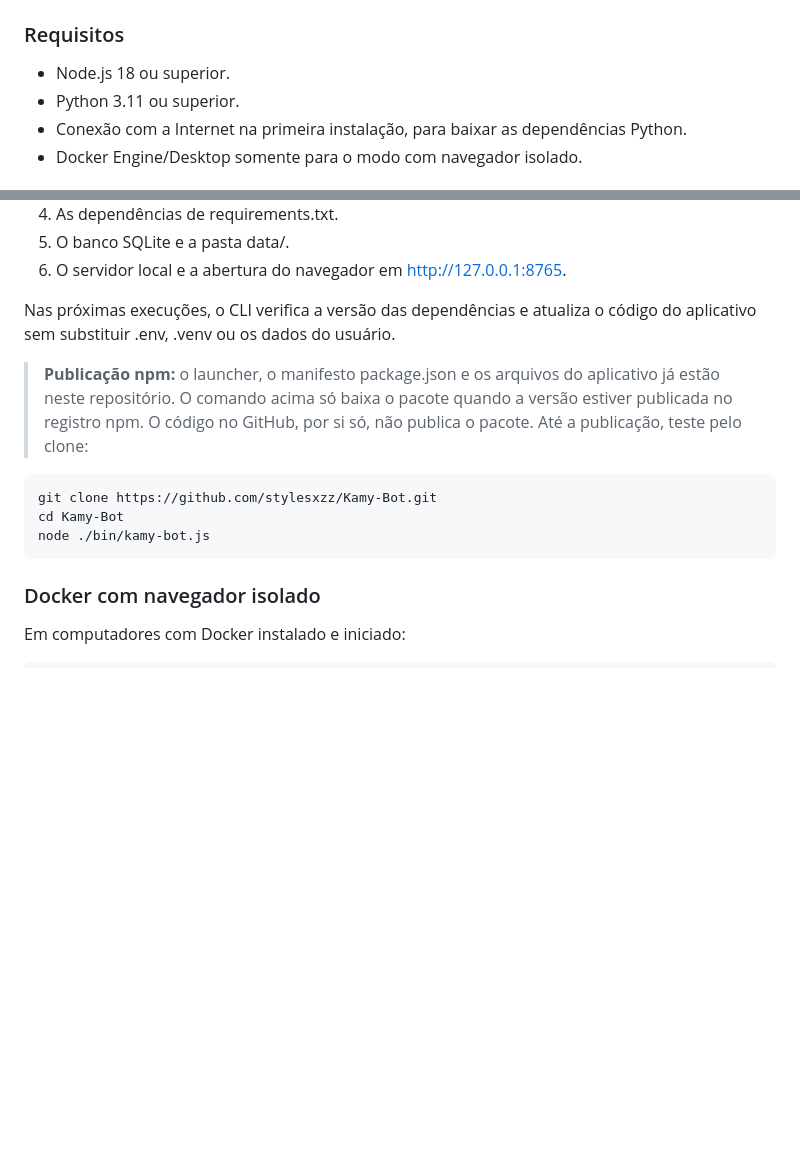
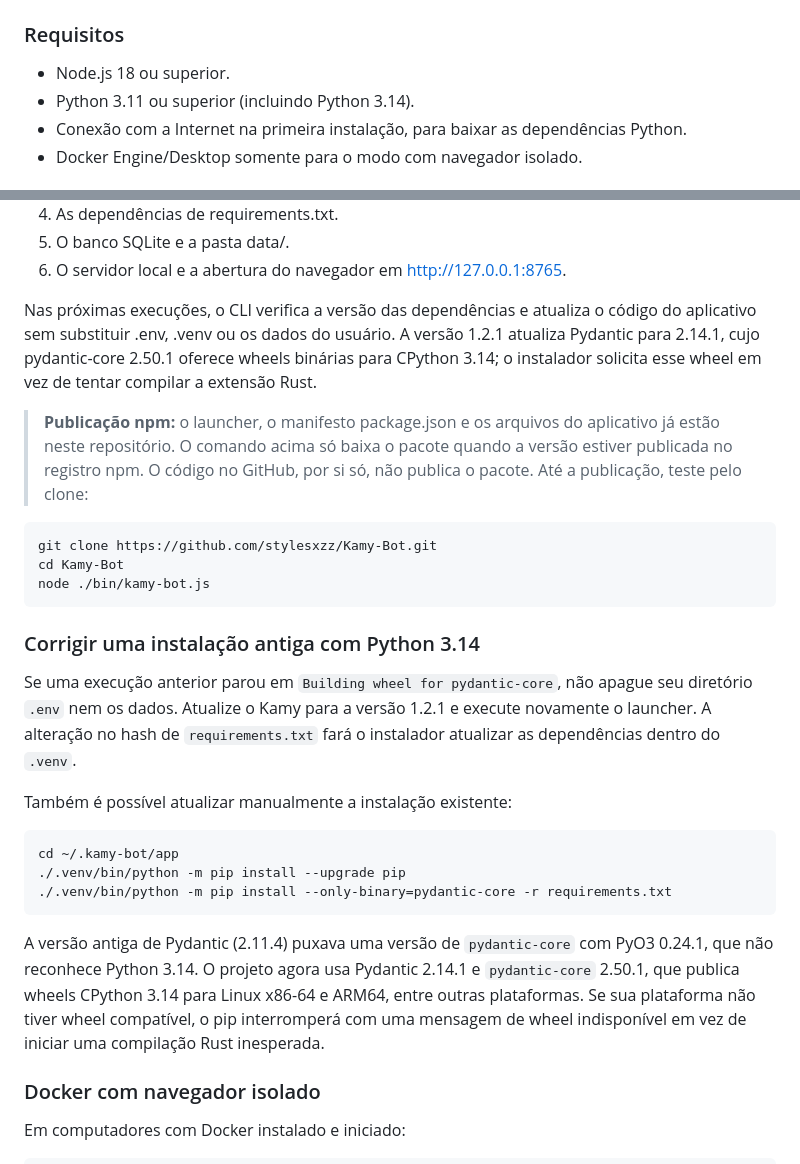
Before and after one commit to stylesxzz/Kamy-Bot, a Markdown page: README.md, 2 parts joined by grey strips. GitHub-like rendering; blank space fills up the shorter version.

Commit message:
docs: explain Python 3.14 pydantic-core repair

```diff
--- a/README.md
+++ b/README.md
@@ -57,7 +57,7 @@ O mascote foi redesenhado como uma estrela de quatro pontas, inspirado no símbo
 ### Requisitos
 
 - Node.js 18 ou superior.
-- Python 3.11 ou superior.
+- Python 3.11 ou superior (incluindo Python 3.14).
 - Conexão com a Internet na primeira instalação, para baixar as dependências Python.
 - Docker Engine/Desktop somente para o modo com navegador isolado.
 
@@ -78,7 +78,7 @@ Na primeira execução, o comando prepara automaticamente:
 5. O banco SQLite e a pasta data/.
 6. O servidor local e a abertura do navegador em http://127.0.0.1:8765.
 
-Nas próximas execuções, o CLI verifica a versão das dependências e atualiza o código do aplicativo sem substituir .env, .venv ou os dados do usuário.
+Nas próximas execuções, o CLI verifica a versão das dependências e atualiza o código do aplicativo sem substituir .env, .venv ou os dados do usuário. A versão 1.2.1 atualiza Pydantic para 2.14.1, cujo pydantic-core 2.50.1 oferece wheels binárias para CPython 3.14; o instalador solicita esse wheel em vez de tentar compilar a extensão Rust.
 
 > **Publicação npm:** o launcher, o manifesto package.json e os arquivos do aplicativo já estão neste repositório. O comando acima só baixa o pacote quando a versão estiver publicada no registro npm. O código no GitHub, por si só, não publica o pacote. Até a publicação, teste pelo clone:
 
@@ -87,6 +87,21 @@ git clone https://github.com/stylesxzz/Kamy-Bot.git
 cd Kamy-Bot
 node ./bin/kamy-bot.js
 ~~~
+
+
+### Corrigir uma instalação antiga com Python 3.14
+
+Se uma execução anterior parou em `Building wheel for pydantic-core`, não apague seu diretório `.env` nem os dados. Atualize o Kamy para a versão 1.2.1 e execute novamente o launcher. A alteração no hash de `requirements.txt` fará o instalador atualizar as dependências dentro do `.venv`.
+
+Também é possível atualizar manualmente a instalação existente:
+
+~~~bash
+cd ~/.kamy-bot/app
+./.venv/bin/python -m pip install --upgrade pip
+./.venv/bin/python -m pip install --only-binary=pydantic-core -r requirements.txt
+~~~
+
+A versão antiga de Pydantic (2.11.4) puxava uma versão de `pydantic-core` com PyO3 0.24.1, que não reconhece Python 3.14. O projeto agora usa Pydantic 2.14.1 e `pydantic-core` 2.50.1, que publica wheels CPython 3.14 para Linux x86-64 e ARM64, entre outras plataformas. Se sua plataforma não tiver wheel compatível, o pip interromperá com uma mensagem de wheel indisponível em vez de iniciar uma compilação Rust inesperada.
 
 ### Docker com navegador isolado
 
```
